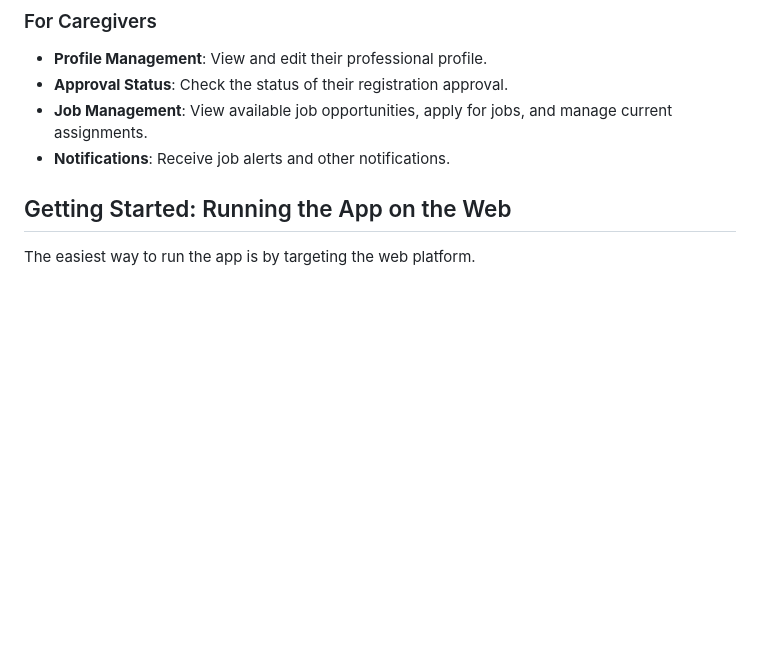
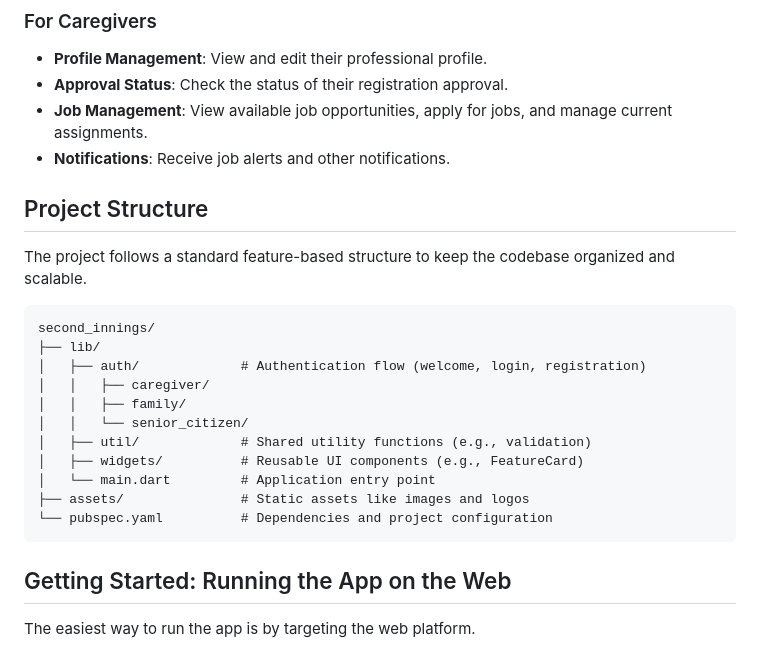
Before and after one commit to madhavanrmiitm/second-innings-app, a Markdown page: second_innings/README.md, the part around the change. Rendered like a GitHub page; blank space fills up the shorter version.

Commit message:
docs: Update README to include project structure and organization details
This commit adds a new section to the README outlining the project's feature-based structure, detailing the organization of directories and files within the codebase for better clarity and navigation.

````diff
--- a/second_innings/README.md
+++ b/second_innings/README.md
@@ -40,6 +40,24 @@ The application provides a comprehensive set of features tailored to three main
 -   **Approval Status**: Check the status of their registration approval.
 -   **Job Management**: View available job opportunities, apply for jobs, and manage current assignments.
 -   **Notifications**: Receive job alerts and other notifications.
+
+## Project Structure
+
+The project follows a standard feature-based structure to keep the codebase organized and scalable.
+
+```
+second_innings/
+├── lib/
+│   ├── auth/             # Authentication flow (welcome, login, registration)
+│   │   ├── caregiver/
+│   │   ├── family/
+│   │   └── senior_citizen/
+│   ├── util/             # Shared utility functions (e.g., validation)
+│   ├── widgets/          # Reusable UI components (e.g., FeatureCard)
+│   └── main.dart         # Application entry point
+├── assets/               # Static assets like images and logos
+└── pubspec.yaml          # Dependencies and project configuration
+```
 
 ## Getting Started: Running the App on the Web
 
````
